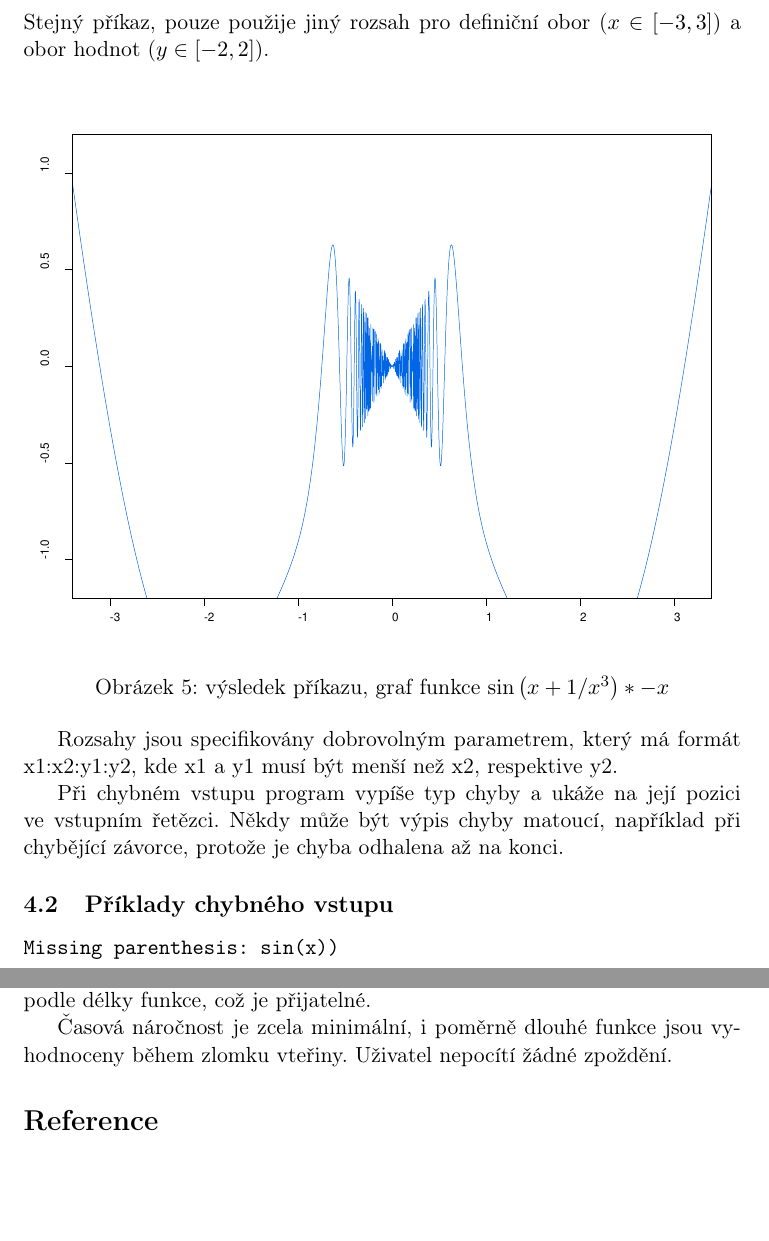
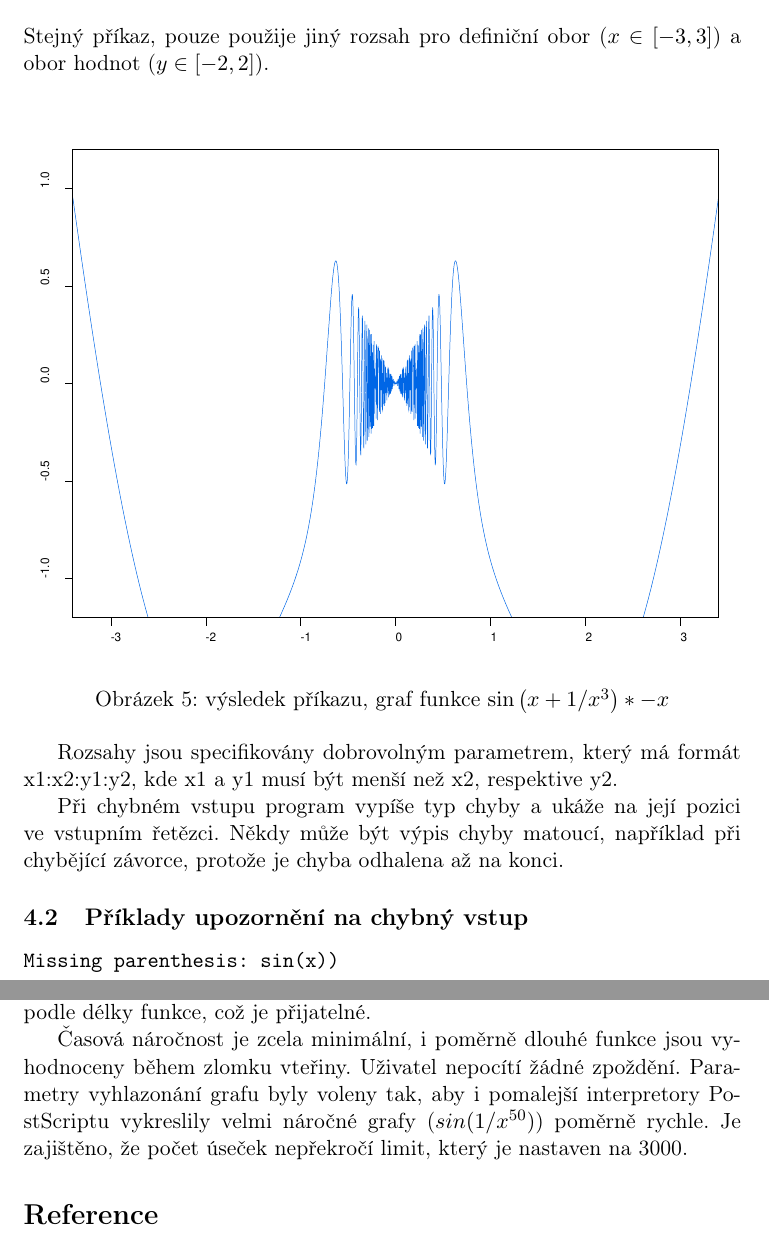
Before and after one commit to burtgulash/fav2011-pc-plot, a LaTeX document (doc/plot.tex): two parts of pages 10 and 12 of 12, joined at a grey line, cut so that both start at the same text, the shorter picture padded with empty space. Compiled offline with pdfLaTeX.

```diff
--- a/doc/plot.tex
+++ b/doc/plot.tex
@@ -281,7 +281,7 @@
 obor hodnot ($y \in [-2, 2]$).
 \begin{figure}[ht!]
 \centering
-	\includegraphics[width=13cm]{figures/test2.eps}
+	\includegraphics[width=10cm,angle=270]{figures/vystup2.eps}
 	\caption{výsledek příkazu, graf funkce $\sin \left(x + 1/x^3 \right) * -x$}
 \end{figure}
 
@@ -293,7 +293,7 @@
 řetězci. Někdy může být výpis chyby matoucí, například při chybějící závorce,
 protože je chyba odhalena až na konci.
 
-\subsection{Příklady chybného vstupu}
+\subsection{Příklady upozornění na chybný vstup}
 \begin{verbatim}
 Missing parenthesis: sin(x))
                            ^
@@ -350,7 +350,10 @@
 funkce, což je přijatelné.
 
 Časová náročnost je zcela minimální, i poměrně dlouhé funkce jsou vyhodnoceny
-během zlomku vteřiny. Uživatel nepocítí žádné zpoždění.
+během zlomku vteřiny. Uživatel nepocítí žádné zpoždění. Parametry vyhlazonání
+grafu byly voleny tak, aby i pomalejší interpretory PostScriptu vykreslily
+velmi náročné grafy ($sin(1/x^{50})$) poměrně rychle. Je zajištěno, že počet
+úseček nepřekročí limit, který je nastaven na 3000.
 
 
 
```
Also changed, not shown: doc/figures/vystup1.eps (added), doc/figures/vystup2.eps (added), doc/plot.pdf, doc/plot.tex (10 more changed lines), 4 other files.
